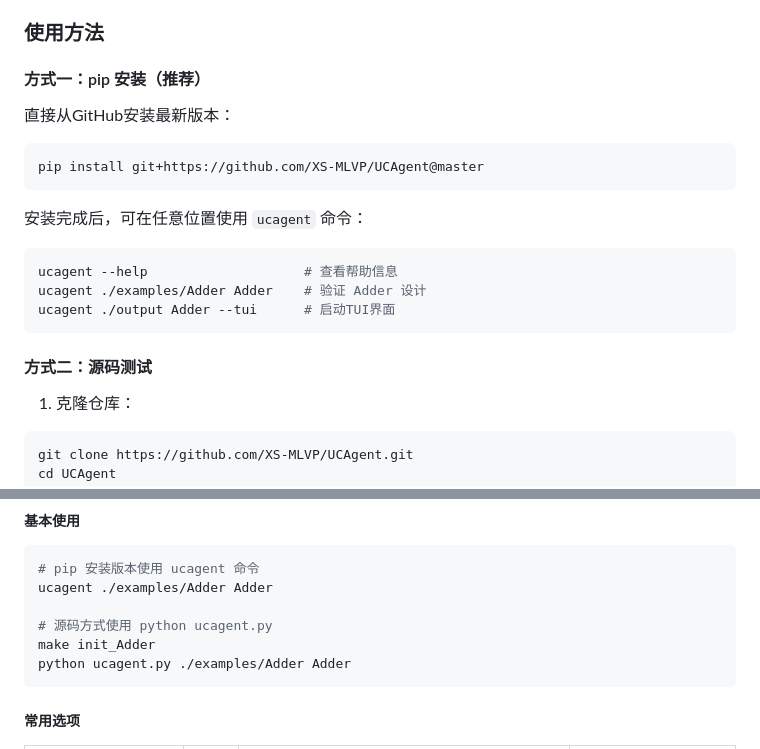
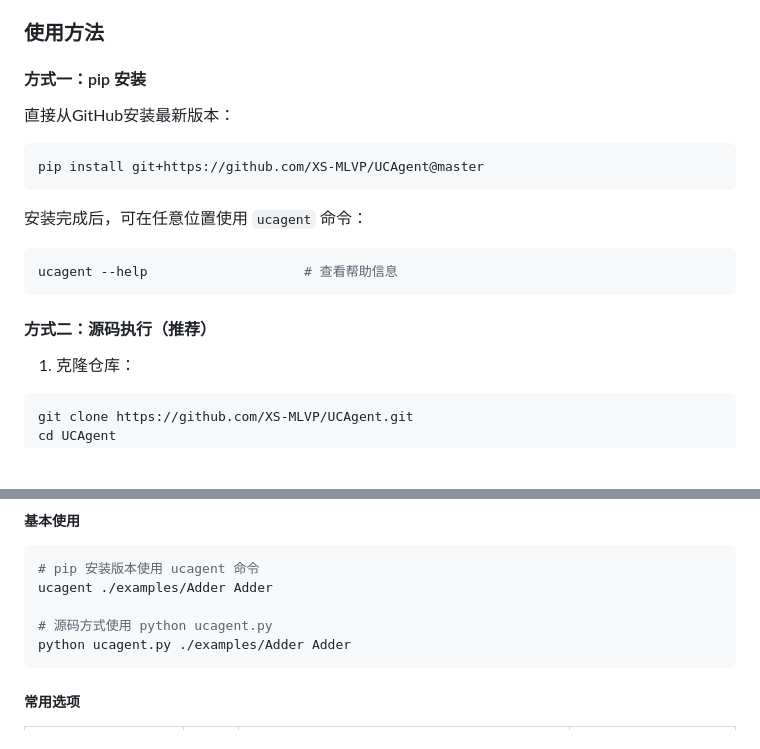
Before and after one commit to XS-MLVP/UCAgent, a Markdown page: README.zh.md, 2 parts joined by grey strips. GitHub-like rendering; blank space fills up the shorter version.

````diff
--- a/README.zh.md
+++ b/README.zh.md
@@ -105,7 +105,7 @@ For more information, visit: https://github.com/XS-MLVP/UCAgent
 
 ### 使用方法
 
-#### 方式一：pip 安装（推荐）
+#### 方式一：pip 安装
 
 直接从GitHub安装最新版本：
 
@@ -117,11 +117,9 @@ pip install git+https://github.com/XS-MLVP/UCAgent@master
 
 ```bash
 ucagent --help                    # 查看帮助信息
-ucagent ./examples/Adder Adder    # 验证 Adder 设计
-ucagent ./output Adder --tui      # 启动TUI界面
 ```
 
-#### 方式二：源码测试
+#### 方式二：源码执行（推荐）
 
 1. 克隆仓库：
 ```bash
@@ -177,7 +175,6 @@ embed:
 ucagent ./examples/Adder Adder
 
 # 源码方式使用 python ucagent.py
-make init_Adder
 python ucagent.py ./examples/Adder Adder
 ```
 
````
Also changed, not shown: README.en.md (+2 -5 lines).
